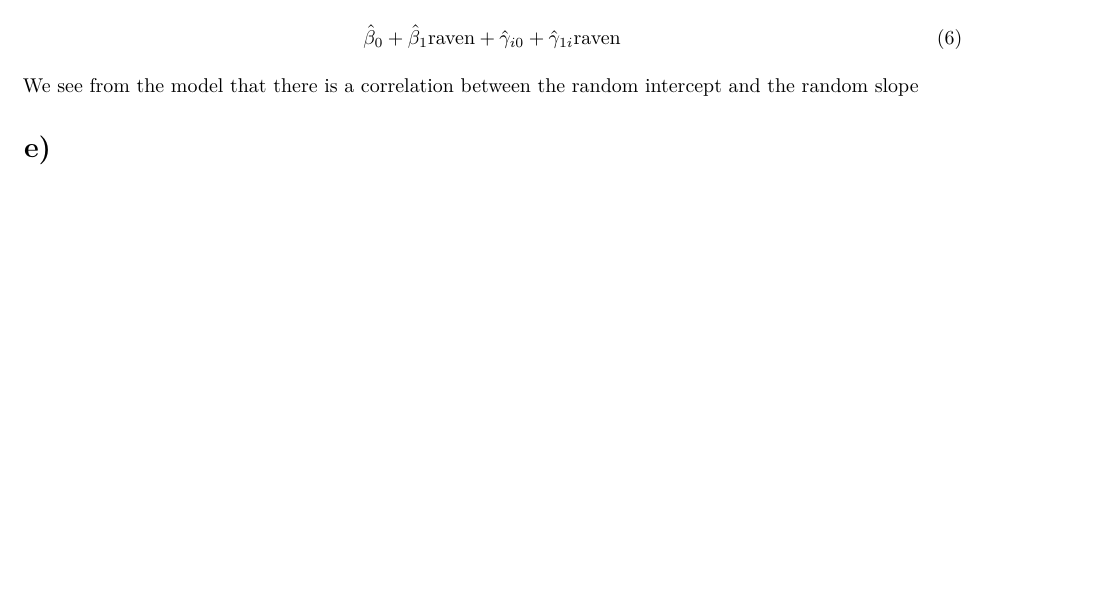
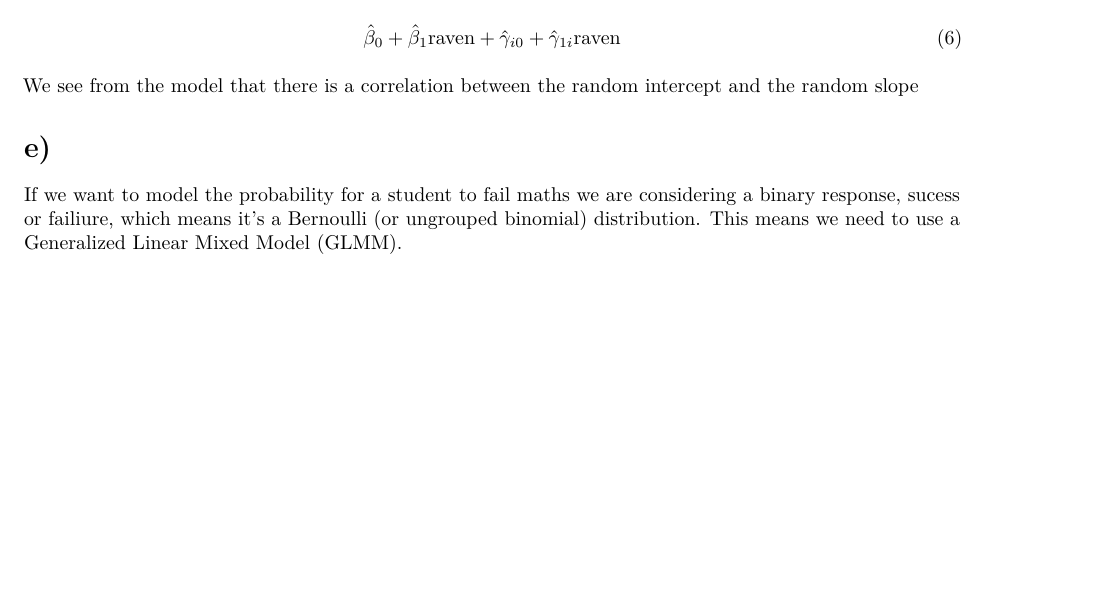
Before and after one commit to Anderssorby/GLM3, an R Markdown document (report.Rmd): part of page 5 of 5, cut so that both start at the same text, the shorter picture padded with empty space. Rendered offline with R 4.5, knitr and Pandoc, then LaTeX, with nearby package versions; some code elsewhere in the file could not run offline.

Commit message:
Jobb på e

```diff
--- a/report.Rmd
+++ b/report.Rmd
@@ -220,3 +220,5 @@ The random intercept and slope model we have fitted has formula
 We see from the model that there is a correlation between the random intercept and the random slope
 
 # e)
+
+If we want to model the probability for a student to fail maths we are considering a binary response, sucess or failiure, which means it's a Bernoulli (or ungrouped binomial) distribution. This means we need to use a Generalized Linear Mixed Model (GLMM).
```
